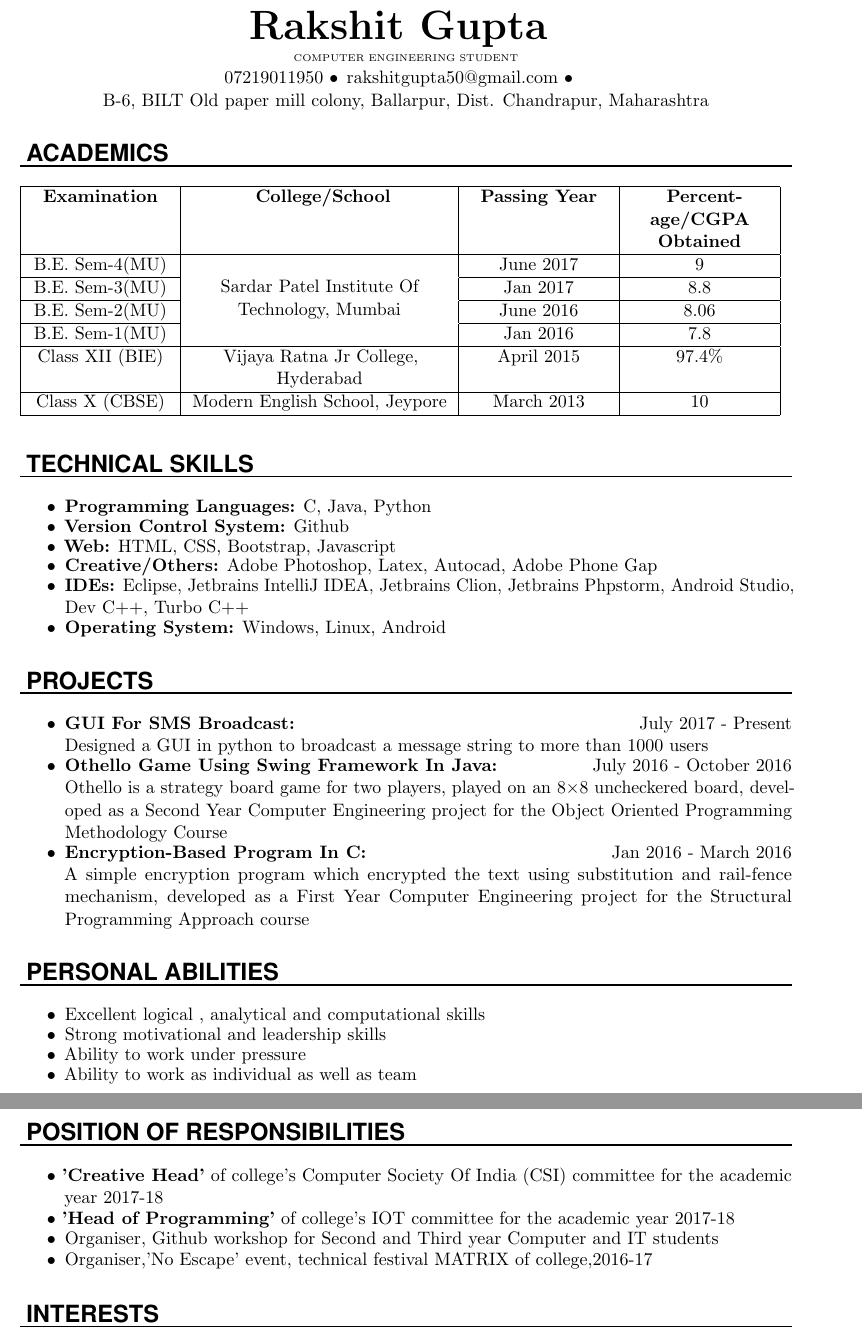
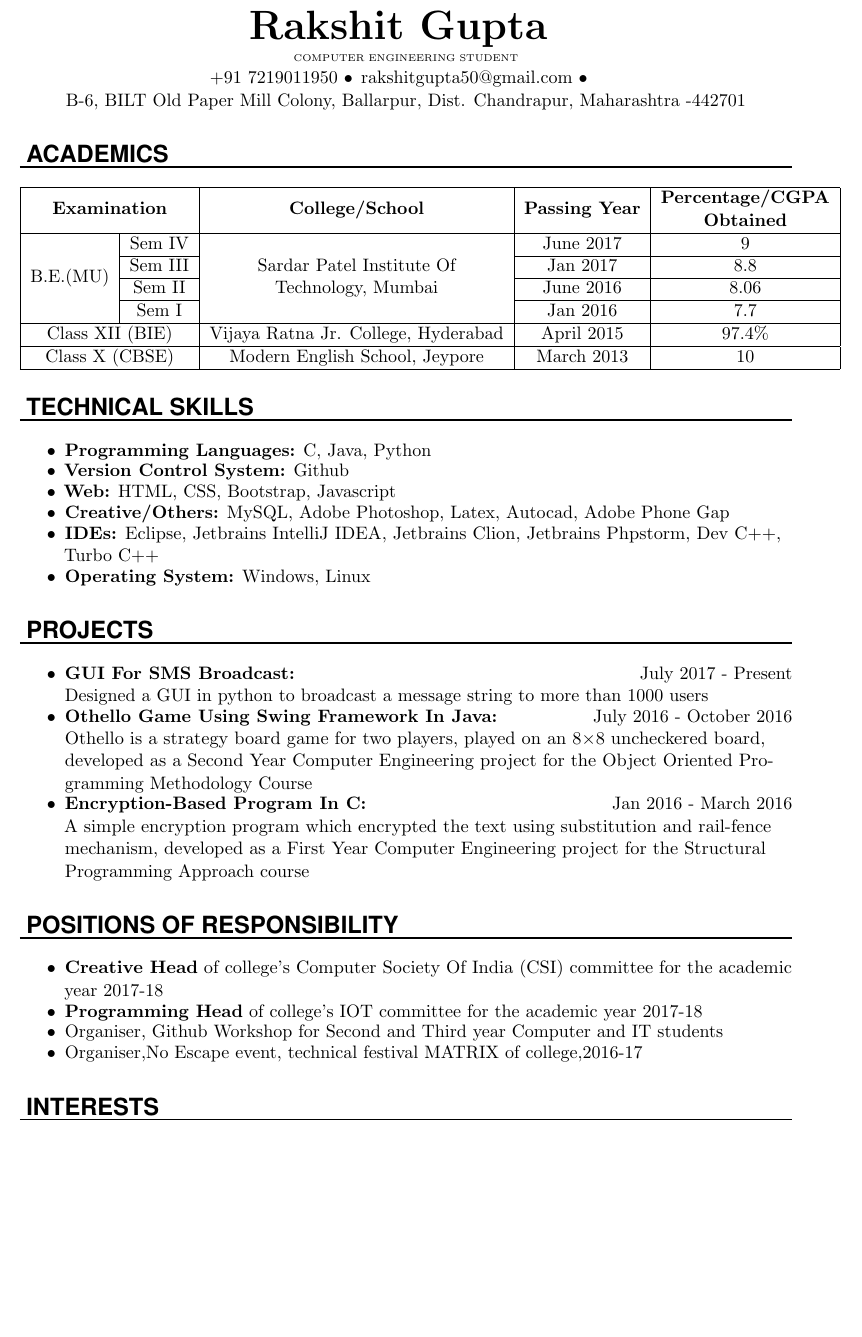
Before and after one commit to rakshitcgupta/rakshit_resume, a LaTeX CV (rakshit_resume.tex): two parts of pages 1 and 2 of 2 before the commit and part of the page after it, the two joined at a grey line, cut so that both start at the same text, the shorter picture padded with empty space. Compiled offline with pdfLaTeX.

Commit message:
converting in one page

```diff
--- a/rakshit_resume.tex
+++ b/rakshit_resume.tex
@@ -3,6 +3,7 @@
 \usepackage{multirow}
 \usepackage{tabulary}
 \usepackage{hhline}
+\usepackage[document]{ragged2e}
 \usepackage[english]{babel}
 \usepackage[utf8x]{inputenc}
 \usepackage[protrusion=true,expansion=true]{microtype}
@@ -74,7 +75,7 @@
 \marginparwidth=0.5in
 \headheight=0pt %1in margins at top and bottom (1 inch is added to this value by default)
 \headsep=0pt %Increase to increase white space in between headers and the top of the page
-\textheight=9.0in %How tall the text body is allowed to be on each page
+\textheight=10.0in %How tall the text body is allowed to be on each page
 \begin{document}
 %These two pieces of code tell LaTeX that everything that goes in between these tags is what you want displayed as your actual document.
 
@@ -83,8 +84,8 @@
 %Prevents the following text from being indented
 %This is the same as a return in Latex
 \centerline{\fontsize{6}{6}\selectfont COMPUTER ENGINEERING STUDENT}
-\centerline{07219011950 \textbullet \hspace{5pt}rakshitgupta50@gmail.com \textbullet \hspace{5pt} }
-\centerline{B-6, BILT Old paper mill colony, Ballarpur, Dist. Chandrapur, Maharashtra}
+\centerline{+91 7219011950 \textbullet \hspace{5pt}rakshitgupta50@gmail.com \textbullet \hspace{5pt} }
+\centerline{B-6, BILT Old Paper Mill Colony, Ballarpur, Dist. Chandrapur, Maharashtra -442701}
 \noindent
 
 
@@ -92,21 +93,16 @@
 \NewPart{ Academics}{}
 
 \newcolumntype{P}[1]{>{\centering\arraybackslash}p{#1}}
- \begin{tabular}{|P{3cm}|P{5.5cm}|P{3cm}|P{3cm}|}
-
-   \hline
-
-    \textbf {Examination} & \textbf { College/School} & \textbf {Passing Year} & \textbf { Percentage/CGPA Obtained} \\ \hline
-
-    B.E. Sem-4(MU) & \multirow{4}{5.5cm}{\centering Sardar Patel Institute Of Technology, Mumbai} & June 2017 & 9  \\
-    \hhline{-~--}
-    B.E. Sem-3(MU) &  & Jan 2017 & 8.8  \\ \hhline{-~--}
-    B.E. Sem-2(MU) &  & June 2016 & 8.06 \\ \hhline{-~--}
-    B.E. Sem-1(MU) &  & Jan 2016 & 7.8  \\ \hline
-    \centering Class XII (BIE) & Vijaya Ratna Jr College, Hyderabad  & April 2015  & 97.4\%  \\ \hline
-    Class X (CBSE) & Modern English School, Jeypore  & March 2013 & 10  \\  \hline
-
-  \end{tabular}
+ \begin{tabular}{|c|c|c|c|c|}
+\hline
+\multicolumn{2}{|c|}{\textbf{Examination}} & \textbf{College/School}                                                                                 & \textbf{Passing Year} & \textbf{\begin{tabular}[c]{@{}c@{}}Percentage/CGPA  \\ Obtained\end{tabular}} \\ \hline
+\multirow{4}{*}{B.E.(MU)}     & Sem IV     & \multirow{4}{*}{\begin{tabular}[c]{@{}c@{}}Sardar Patel Institute Of\\ Technology, Mumbai\end{tabular}} & June 2017             & 9                                                                             \\ \cline{2-2} \cline{4-5}
+                              & Sem III    &                                                                                                         & Jan 2017              & 8.8                                                                           \\ \cline{2-2} \cline{4-5}
+                              & Sem II     &                                                                                                         & June 2016             & 8.06                                                                          \\ \cline{2-2} \cline{4-5}
+                              & Sem I      &                                                                                                         & Jan 2016              & 7.7                                                                           \\ \hline
+\multicolumn{2}{|c|}{Class XII (BIE)}      & Vijaya Ratna Jr. College, Hyderabad                                                                     & April 2015            & 97.4\%                                                                        \\ \hline
+\multicolumn{2}{|c|}{Class X (CBSE)}       & Modern English School, Jeypore                                                                          & March 2013            & 10                                                                            \\ \hline
+\end{tabular}
   \newline
 
 
@@ -126,11 +122,11 @@
 \vspace{0pt}
 
 \item \textbf{Web:} HTML, CSS, Bootstrap, Javascript
-\item \textbf{Creative/Others:} Adobe Photoshop, Latex, Autocad, Adobe Phone Gap
+\item \textbf{Creative/Others:} MySQL, Adobe Photoshop, Latex, Autocad, Adobe Phone Gap
 
-\item \textbf{IDEs:}  Eclipse, Jetbrains IntelliJ IDEA, Jetbrains Clion, Jetbrains Phpstorm, Android Studio, Dev C++, Turbo C++
+\item \textbf{IDEs:}  Eclipse, Jetbrains IntelliJ IDEA, Jetbrains Clion, Jetbrains Phpstorm, Dev C++, Turbo C++
 
-\item \textbf{Operating System:} Windows, Linux, Android
+\item \textbf{Operating System:} Windows, Linux
 
 \end{itemize}
 
@@ -148,25 +144,16 @@
 \end{itemize}
 
 
-\NewPart{    Personal Abilities}{}
+
+
+\NewPart{  Positions of Responsibility}{}
 
 \begin{itemize}
 \itemsep-0.5em
-\item Excellent logical , analytical and computational skills
-\item Strong motivational and leadership skills
-\item Ability to work under pressure
-\item Ability to work as individual as well as team
-\end{itemize}
-
-
-\NewPart{  Position of Responsibilities}{}
-
-\begin{itemize}
-\itemsep-0.5em
-\item \textbf{'Creative Head'} of college’s Computer Society Of India (CSI) committee for the academic year 2017-18
-\item \textbf{'Head of Programming'} of college’s IOT committee for the academic year 2017-18
-\item Organiser, Github workshop for Second and Third year Computer and IT students
-\item Organiser,'No Escape' event, technical festival MATRIX of college,2016-17
+\item \textbf{Creative Head} of college’s Computer Society Of India (CSI) committee for the academic year 2017-18
+\item \textbf{Programming Head} of college’s IOT committee for the academic year 2017-18
+\item Organiser, Github Workshop for Second and Third year Computer and IT students
+\item Organiser,No Escape event, technical festival MATRIX of college,2016-17
 \end{itemize}
 
 %%% Hobbies and interests
```
Also changed, not shown: rakshit_resume.pdf.
